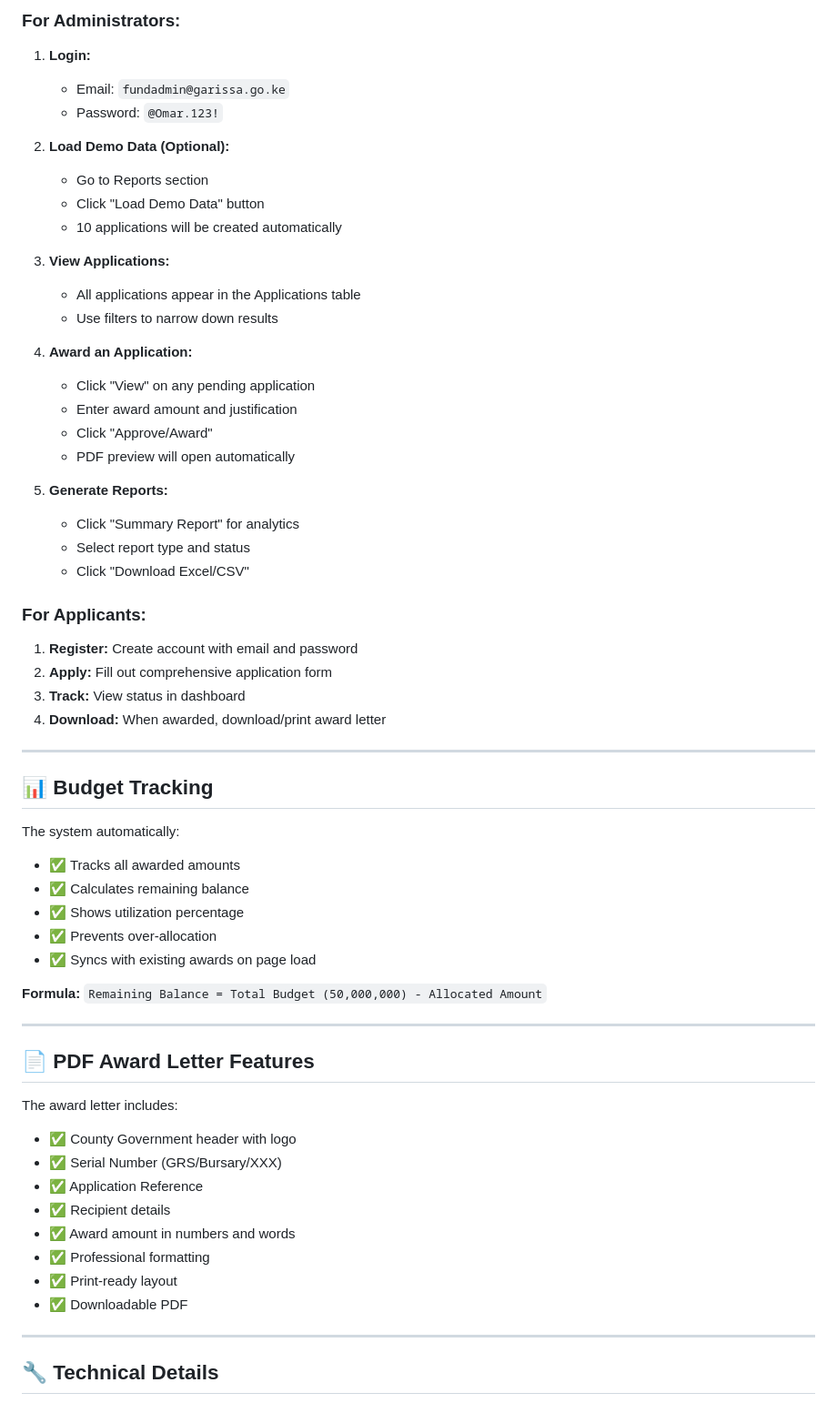
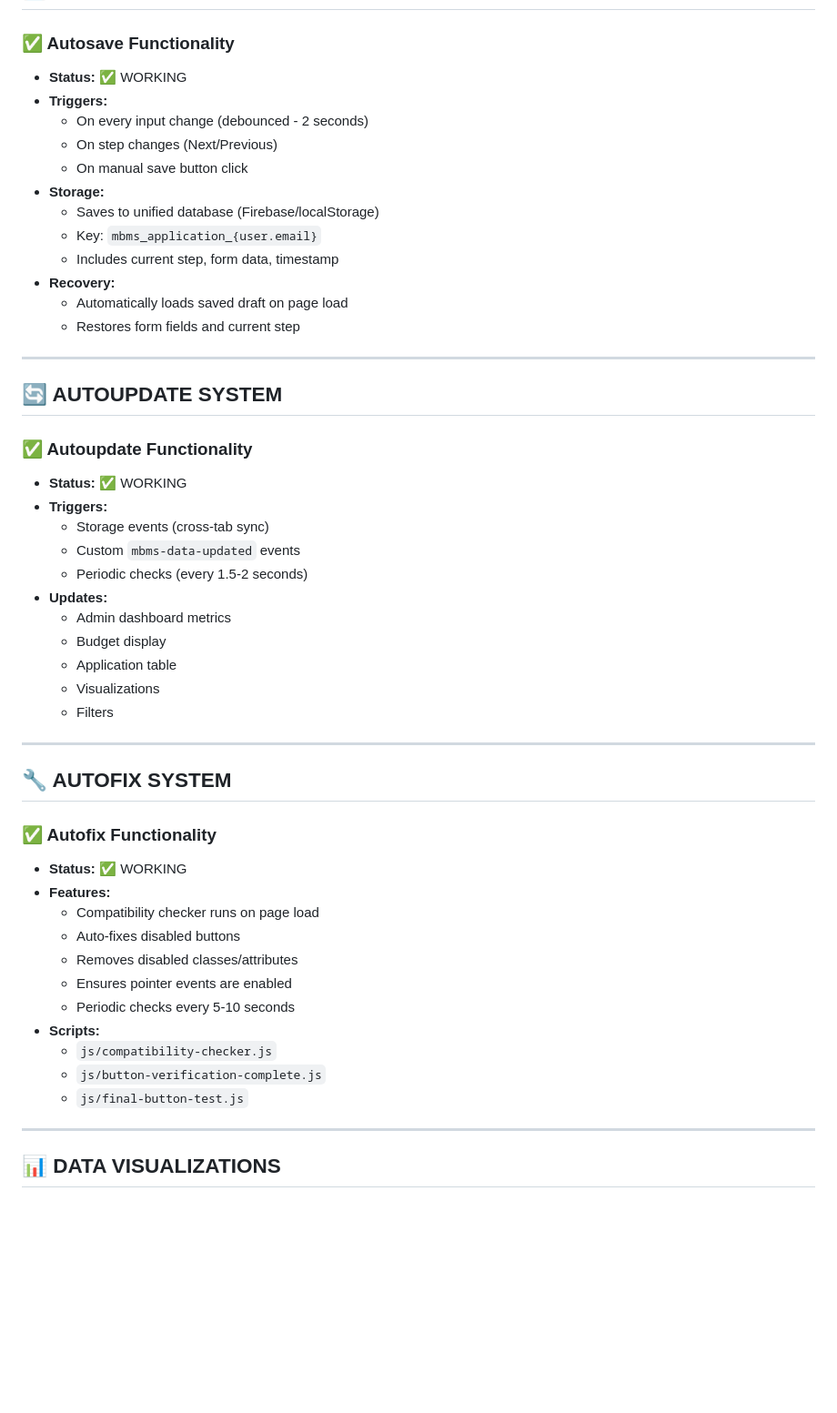
Before and after one commit to jmsmuigai/Bursary, a Markdown page: SYSTEM_READY_FINAL.md, the part around the change printed below. Shown: that part at 91% size. Rendered like a GitHub page; blank space fills up the shorter version.

```diff
--- a/SYSTEM_READY_FINAL.md
+++ b/SYSTEM_READY_FINAL.md
@@ -69,65 +42,53 @@
 
-### For Administrators:
-
-1. **Login:**
-   - Email: `fundadmin@garissa.go.ke`
-   - Password: `@Omar.123!`
-
-2. **Load Demo Data (Optional):**
-   - Go to Reports section
-   - Click "Load Demo Data" button
-   - 10 applications will be created automatically
-
-3. **View Applications:**
-   - All applications appear in the Applications table
-   - Use filters to narrow down results
-
-4. **Award an Application:**
-   - Click "View" on any pending application
-   - Enter award amount and justification
-   - Click "Approve/Award"
-   - PDF preview will open automatically
-
-5. **Generate Reports:**
-   - Click "Summary Report" for analytics
-   - Select report type and status
-   - Click "Download Excel/CSV"
-
-### For Applicants:
-
-1. **Register:** Create account with email and password
-2. **Apply:** Fill out comprehensive application form
-3. **Track:** View status in dashboard
-4. **Download:** When awarded, download/print award letter
+### ✅ Autosave Functionality
+- **Status:** ✅ WORKING
+- **Triggers:**
+  - On every input change (debounced - 2 seconds)
+  - On step changes (Next/Previous)
+  - On manual save button click
+- **Storage:**
+  - Saves to unified database (Firebase/localStorage)
+  - Key: `mbms_application_{user.email}`
+  - Includes current step, form data, timestamp
+- **Recovery:**
+  - Automatically loads saved draft on page load
+  - Restores form fields and current step
 
 ---
 
-## 📊 Budget Tracking
+## 🔄 AUTOUPDATE SYSTEM
 
-The system automatically:
-- ✅ Tracks all awarded amounts
-- ✅ Calculates remaining balance
-- ✅ Shows utilization percentage
-- ✅ Prevents over-allocation
-- ✅ Syncs with existing awards on page load
-
-**Formula:** `Remaining Balance = Total Budget (50,000,000) - Allocated Amount`
+### ✅ Autoupdate Functionality
+- **Status:** ✅ WORKING
+- **Triggers:**
+  - Storage events (cross-tab sync)
+  - Custom `mbms-data-updated` events
+  - Periodic checks (every 1.5-2 seconds)
+- **Updates:**
+  - Admin dashboard metrics
+  - Budget display
+  - Application table
+  - Visualizations
+  - Filters
 
 ---
 
-## 📄 PDF Award Letter Features
+## 🔧 AUTOFIX SYSTEM
 
-The award letter includes:
-- ✅ County Government header with logo
-- ✅ Serial Number (GRS/Bursary/XXX)
-- ✅ Application Reference
-- ✅ Recipient details
-- ✅ Award amount in numbers and words
-- ✅ Professional formatting
-- ✅ Print-ready layout
-- ✅ Downloadable PDF
+### ✅ Autofix Functionality
+- **Status:** ✅ WORKING
+- **Features:**
+  - Compatibility checker runs on page load
+  - Auto-fixes disabled buttons
+  - Removes disabled classes/attributes
+  - Ensures pointer events are enabled
+  - Periodic checks every 5-10 seconds
+- **Scripts:**
+  - `js/compatibility-checker.js`
+  - `js/button-verification-complete.js`
+  - `js/final-button-test.js`
 
 ---
 
-## 🔧 Technical Details
+## 📊 DATA VISUALIZATIONS
 
```
Also changed, not shown: other parts of SYSTEM_READY_FINAL.md (+117 -114 lines).
